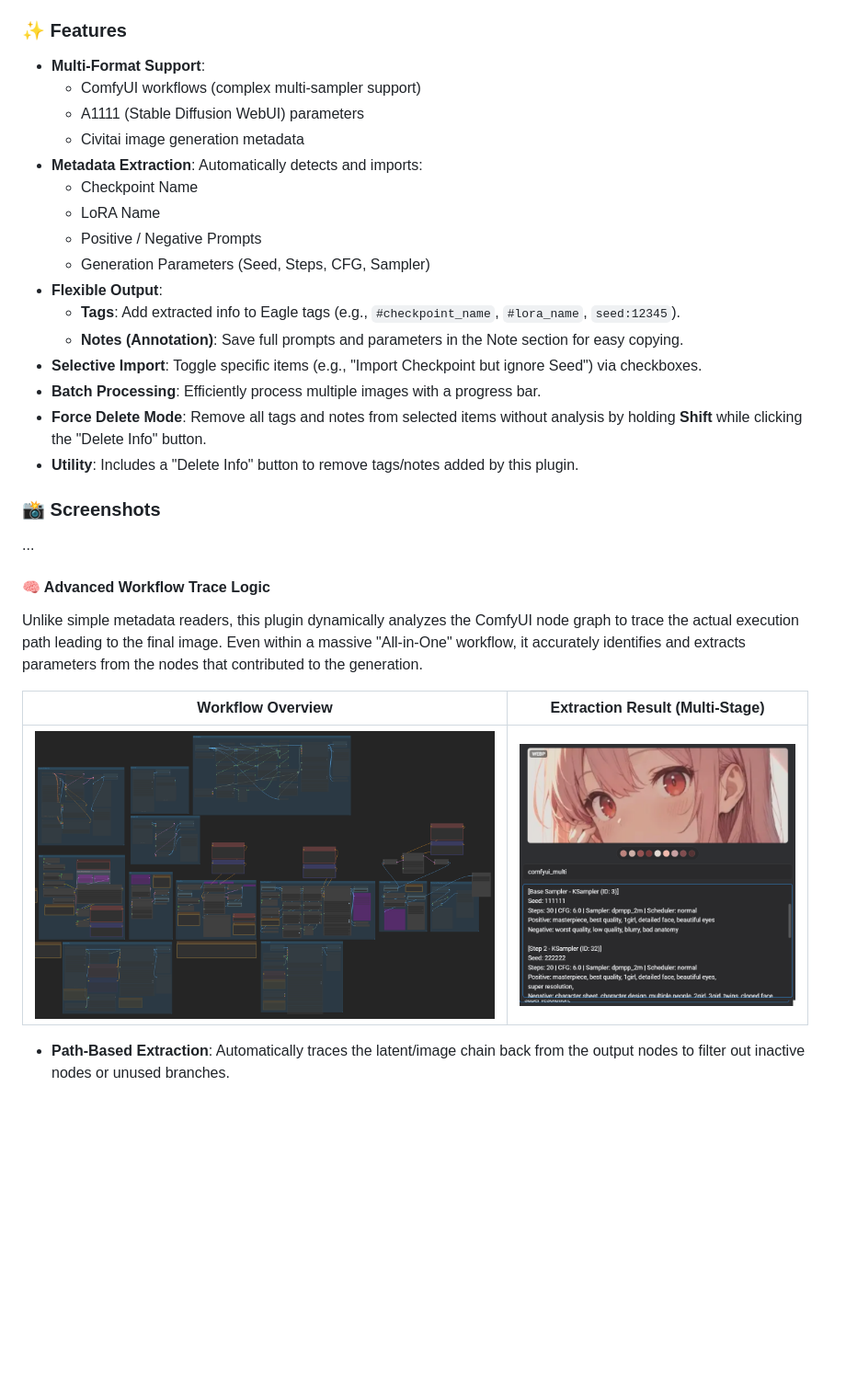
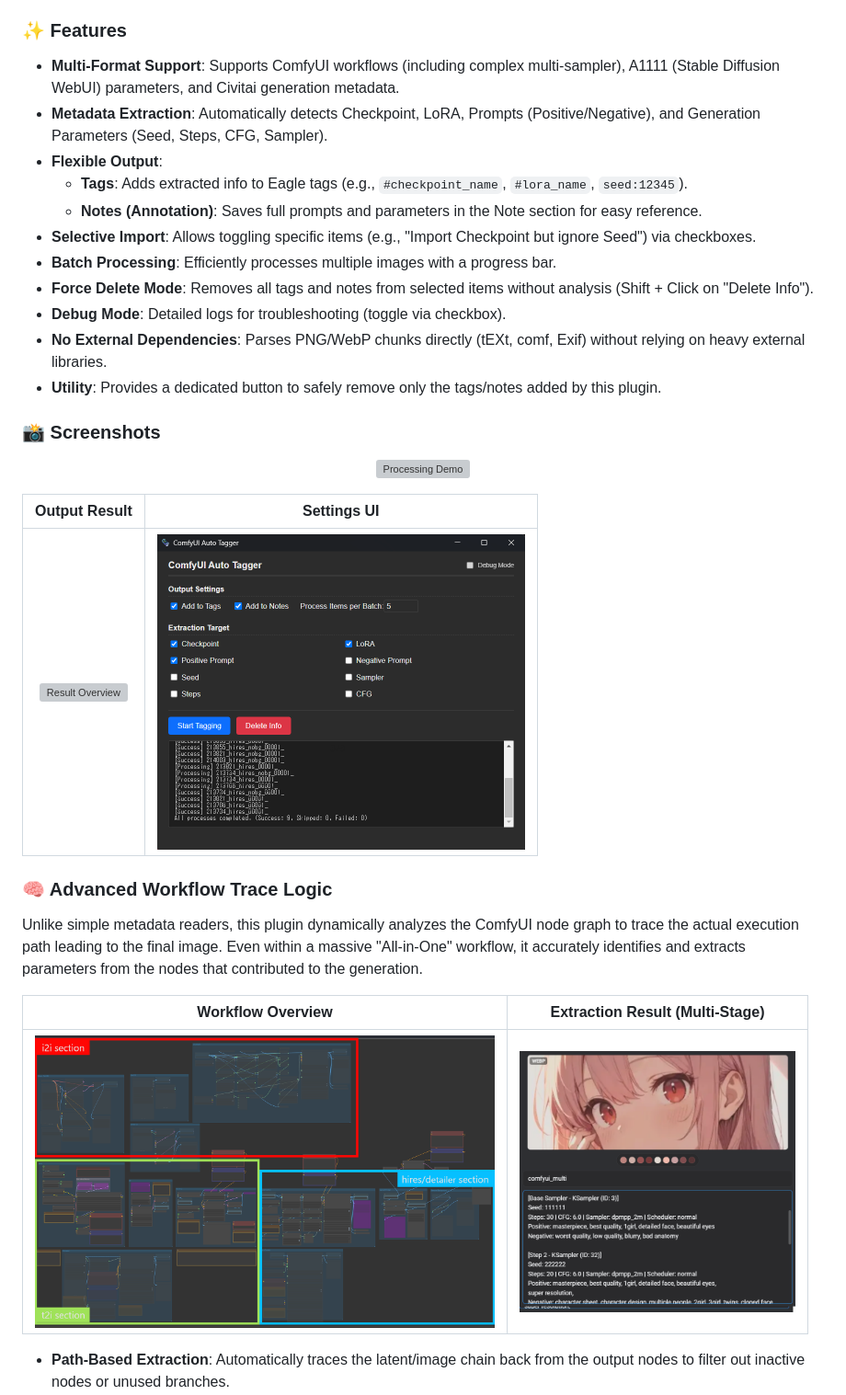
Before and after one commit to NNNebel/comfyui-auto-tagger, a Markdown page: README.md, the part around the change printed below. Shown: that part at 92% size. Drawn GitHub-style; pictures changed too: assets/workflow_image.png; blank space fills up the shorter version; grey boxes are pictures that could not be loaded.

Commit message:
docs: standardize README structure and update assets images

```diff
--- a/README.md
+++ b/README.md
@@ -16,26 +16,29 @@ It supports **ComfyUI**, **Stable Diffusion WebUI** (including Automatic1111, Fo
 
 ### ✨ Features
 
-* **Multi-Format Support**:
-    * ComfyUI workflows (complex multi-sampler support)
-    * A1111 (Stable Diffusion WebUI) parameters
-    * Civitai image generation metadata
-* **Metadata Extraction**: Automatically detects and imports:
-    * Checkpoint Name
-    * LoRA Name
-    * Positive / Negative Prompts
-    * Generation Parameters (Seed, Steps, CFG, Sampler)
+* **Multi-Format Support**: Supports ComfyUI workflows (including complex multi-sampler), A1111 (Stable Diffusion WebUI) parameters, and Civitai generation metadata.
+* **Metadata Extraction**: Automatically detects Checkpoint, LoRA, Prompts (Positive/Negative), and Generation Parameters (Seed, Steps, CFG, Sampler).
 * **Flexible Output**:
-    * **Tags**: Add extracted info to Eagle tags (e.g., `#checkpoint_name`, `#lora_name`, `seed:12345`).
-    * **Notes (Annotation)**: Save full prompts and parameters in the Note section for easy copying.
-* **Selective Import**: Toggle specific items (e.g., "Import Checkpoint but ignore Seed") via checkboxes.
-* **Batch Processing**: Efficiently process multiple images with a progress bar.
-* **Force Delete Mode**: Remove all tags and notes from selected items without analysis by holding **Shift** while clicking the "Delete Info" button.
-* **Utility**: Includes a "Delete Info" button to remove tags/notes added by this plugin.
+    * **Tags**: Adds extracted info to Eagle tags (e.g., `#checkpoint_name`, `#lora_name`, `seed:12345`).
+    * **Notes (Annotation)**: Saves full prompts and parameters in the Note section for easy reference.
+* **Selective Import**: Allows toggling specific items (e.g., "Import Checkpoint but ignore Seed") via checkboxes.
+* **Batch Processing**: Efficiently processes multiple images with a progress bar.
+* **Force Delete Mode**: Removes all tags and notes from selected items without analysis (Shift + Click on "Delete Info").
+* **Debug Mode**: Detailed logs for troubleshooting (toggle via checkbox).
+* **No External Dependencies**: Parses PNG/WebP chunks directly (tEXt, comf, Exif) without relying on heavy external libraries.
+* **Utility**: Provides a dedicated button to safely remove only the tags/notes added by this plugin.
 
 ### 📸 Screenshots
-...
-#### 🧠 Advanced Workflow Trace Logic
+
+<p align="center">
+  <img src="assets/processing_movie_full.gif" alt="Processing Demo" width="100%">
+</p>
+
+| Output Result | Settings UI |
+| :---: | :---: |
+| <img src="assets/preview-result.png" width="400" alt="Result Overview"> | <img src="assets/preview-settings.png" width="400" alt="Settings Window"> |
+
+### 🧠 Advanced Workflow Trace Logic
 
 Unlike simple metadata readers, this plugin dynamically analyzes the ComfyUI node graph to trace the actual execution path leading to the final image. Even within a massive "All-in-One" workflow, it accurately identifies and extracts parameters from the nodes that contributed to the generation.
 
```
Also changed, not shown: other parts of README.md (+12 -25 lines).
